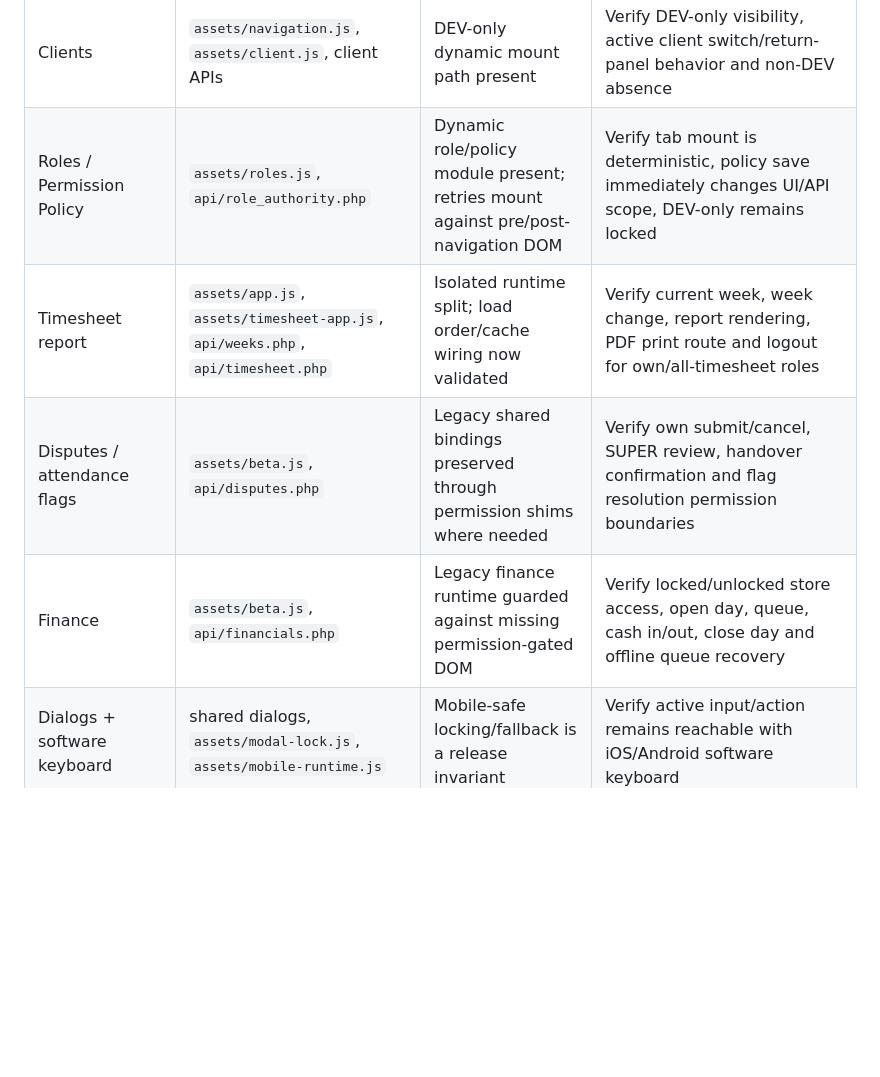
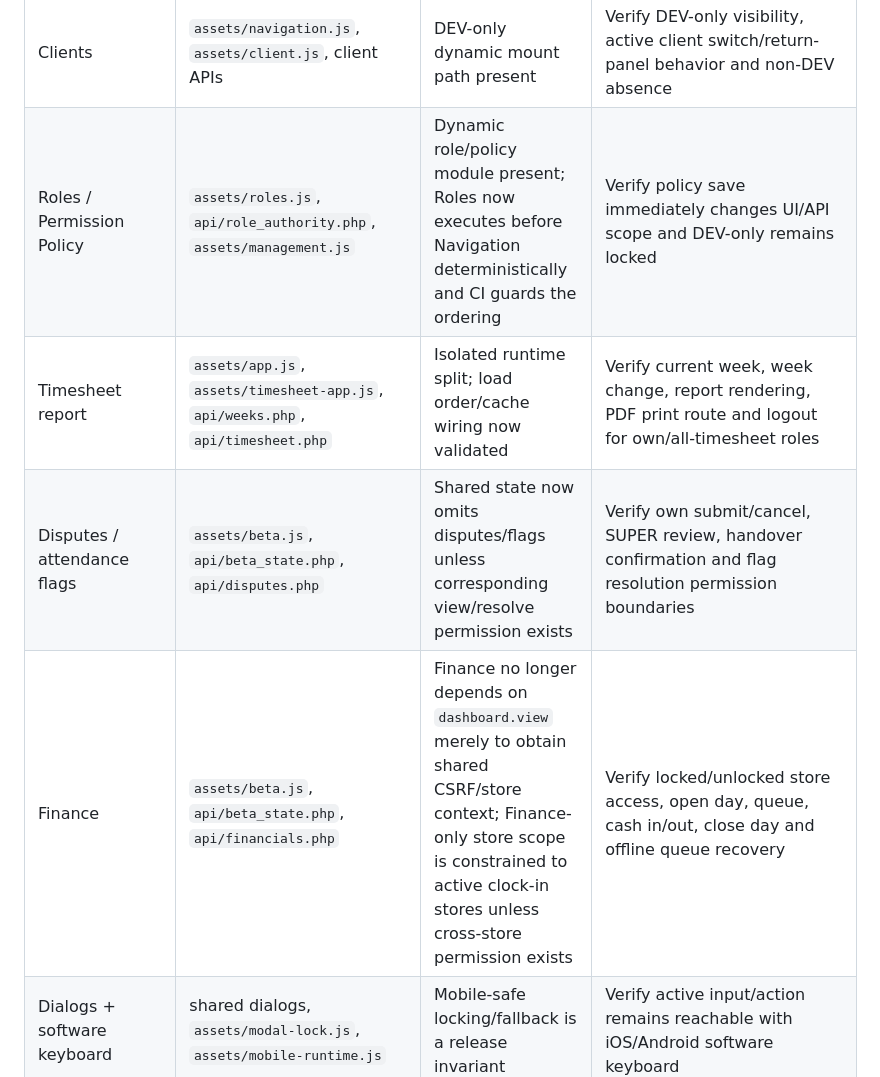
Before and after one commit to leopardinstinct-web/MerdPOSDev, a Markdown page: .ai/regression-inventory.md, the part around one of its changes. Rendered like a GitHub page; blank space fills up the shorter version.

```diff
--- a/.ai/regression-inventory.md
+++ b/.ai/regression-inventory.md
@@ -15,10 +15,10 @@ This inventory tracks recovery by execution path. Source inspection does not equ
 | Stores directory | `dashboard.php`, `assets/directory.js`, Stores API routes | Source path present | Verify list/search/add/edit/inactivate with role boundary and mobile dialog reachability |
 | Workforce directory | `dashboard.php`, `assets/directory.js`, Workforce API routes | Source path present | Verify list/search/add/edit, store access, role/LOA controls and pay-rate visibility boundaries |
 | Clients | `assets/navigation.js`, `assets/client.js`, client APIs | DEV-only dynamic mount path present | Verify DEV-only visibility, active client switch/return-panel behavior and non-DEV absence |
-| Roles / Permission Policy | `assets/roles.js`, `api/role_authority.php` | Dynamic role/policy module present; retries mount against pre/post-navigation DOM | Verify tab mount is deterministic, policy save immediately changes UI/API scope, DEV-only remains locked |
+| Roles / Permission Policy | `assets/roles.js`, `api/role_authority.php`, `assets/management.js` | Dynamic role/policy module present; Roles now executes before Navigation deterministically and CI guards the ordering | Verify policy save immediately changes UI/API scope and DEV-only remains locked |
 | Timesheet report | `assets/app.js`, `assets/timesheet-app.js`, `api/weeks.php`, `api/timesheet.php` | Isolated runtime split; load order/cache wiring now validated | Verify current week, week change, report rendering, PDF print route and logout for own/all-timesheet roles |
-| Disputes / attendance flags | `assets/beta.js`, `api/disputes.php` | Legacy shared bindings preserved through permission shims where needed | Verify own submit/cancel, SUPER review, handover confirmation and flag resolution permission boundaries |
-| Finance | `assets/beta.js`, `api/financials.php` | Legacy finance runtime guarded against missing permission-gated DOM | Verify locked/unlocked store access, open day, queue, cash in/out, close day and offline queue recovery |
+| Disputes / attendance flags | `assets/beta.js`, `api/beta_state.php`, `api/disputes.php` | Shared state now omits disputes/flags unless corresponding view/resolve permission exists | Verify own submit/cancel, SUPER review, handover confirmation and flag resolution permission boundaries |
+| Finance | `assets/beta.js`, `api/beta_state.php`, `api/financials.php` | Finance no longer depends on `dashboard.view` merely to obtain shared CSRF/store context; Finance-only store scope is constrained to active clock-in stores unless cross-store permission exists | Verify locked/unlocked store access, open day, queue, cash in/out, close day and offline queue recovery |
 | Dialogs + software keyboard | shared dialogs, `assets/modal-lock.js`, `assets/mobile-runtime.js` | Mobile-safe locking/fallback is a release invariant | Verify active input/action remains reachable with iOS/Android software keyboard |
 | Legacy Google migration | migration orchestrator/known reader + migration APIs | Deterministic known-sheet contract and fail-closed source checks present | DEV-only runtime verification; Preview must remain non-operational and Sync transactional |
 
```
Also changed, not shown: other parts of .ai/regression-inventory.md (+22 -5 lines).
